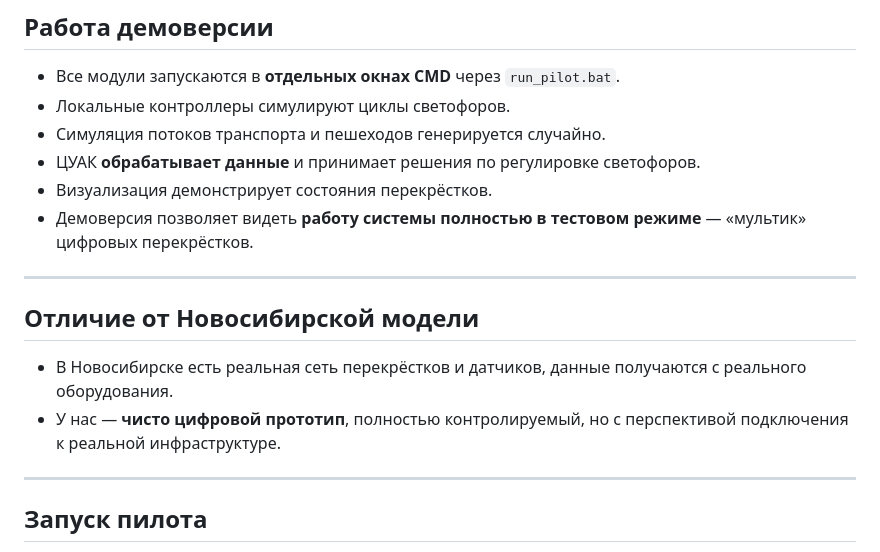
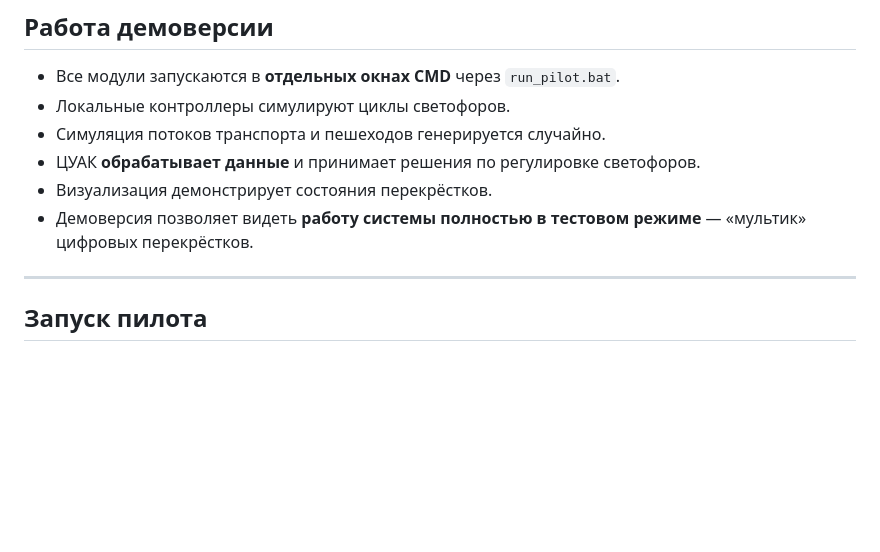
Before and after one commit to Behruz-commits/rakhsh-dushanbe, a Markdown page: README.md, the part around the change. Drawn GitHub-style; blank space fills up the shorter version.

Commit message:
Обновление проекта raкhsh‑dushanbe: демоверсия, мультик, README.md

```diff
--- a/README.md
+++ b/README.md
@@ -41,11 +41,6 @@
 - Визуализация демонстрирует состояния перекрёстков.
 - Демоверсия позволяет видеть **работу системы полностью в тестовом режиме** — «мультик» цифровых перекрёстков.
 
----
-
-## Отличие от Новосибирской модели
-- В Новосибирске есть реальная сеть перекрёстков и датчиков, данные получаются с реального оборудования.
-- У нас — **чисто цифровой прототип**, полностью контролируемый, но с перспективой подключения к реальной инфраструктуре.
 
 ---
 
```
